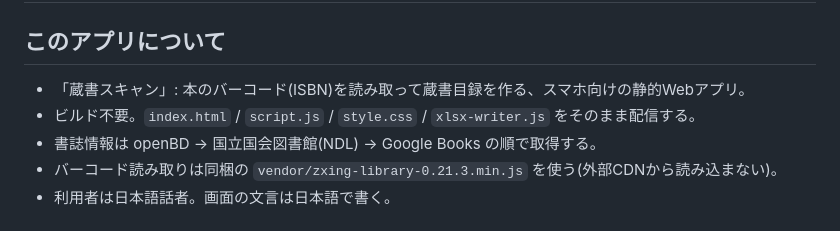
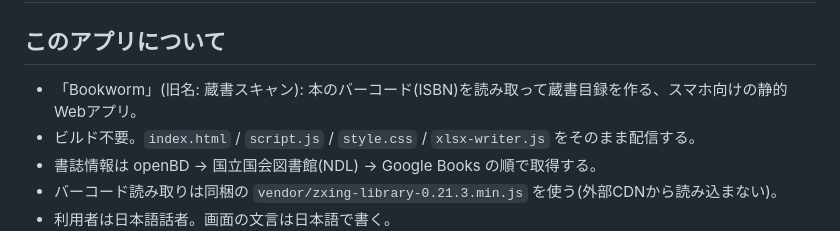
Before and after one commit to dustbox-beep/book-post-generator, a Markdown page: CLAUDE.md, the part around the change. Rendered like a GitHub page.

Commit message:
Update app name in CLAUDE.md

```diff
--- a/CLAUDE.md
+++ b/CLAUDE.md
@@ -1,7 +1,7 @@
 # CLAUDE.md
 
 ## このアプリについて
-- 「蔵書スキャン」: 本のバーコード(ISBN)を読み取って蔵書目録を作る、スマホ向けの静的Webアプリ。
+- 「Bookworm」(旧名: 蔵書スキャン): 本のバーコード(ISBN)を読み取って蔵書目録を作る、スマホ向けの静的Webアプリ。
 - ビルド不要。`index.html` / `script.js` / `style.css` / `xlsx-writer.js` をそのまま配信する。
 - 書誌情報は openBD → 国立国会図書館(NDL) → Google Books の順で取得する。
 - バーコード読み取りは同梱の `vendor/zxing-library-0.21.3.min.js` を使う(外部CDNから読み込まない)。
```
